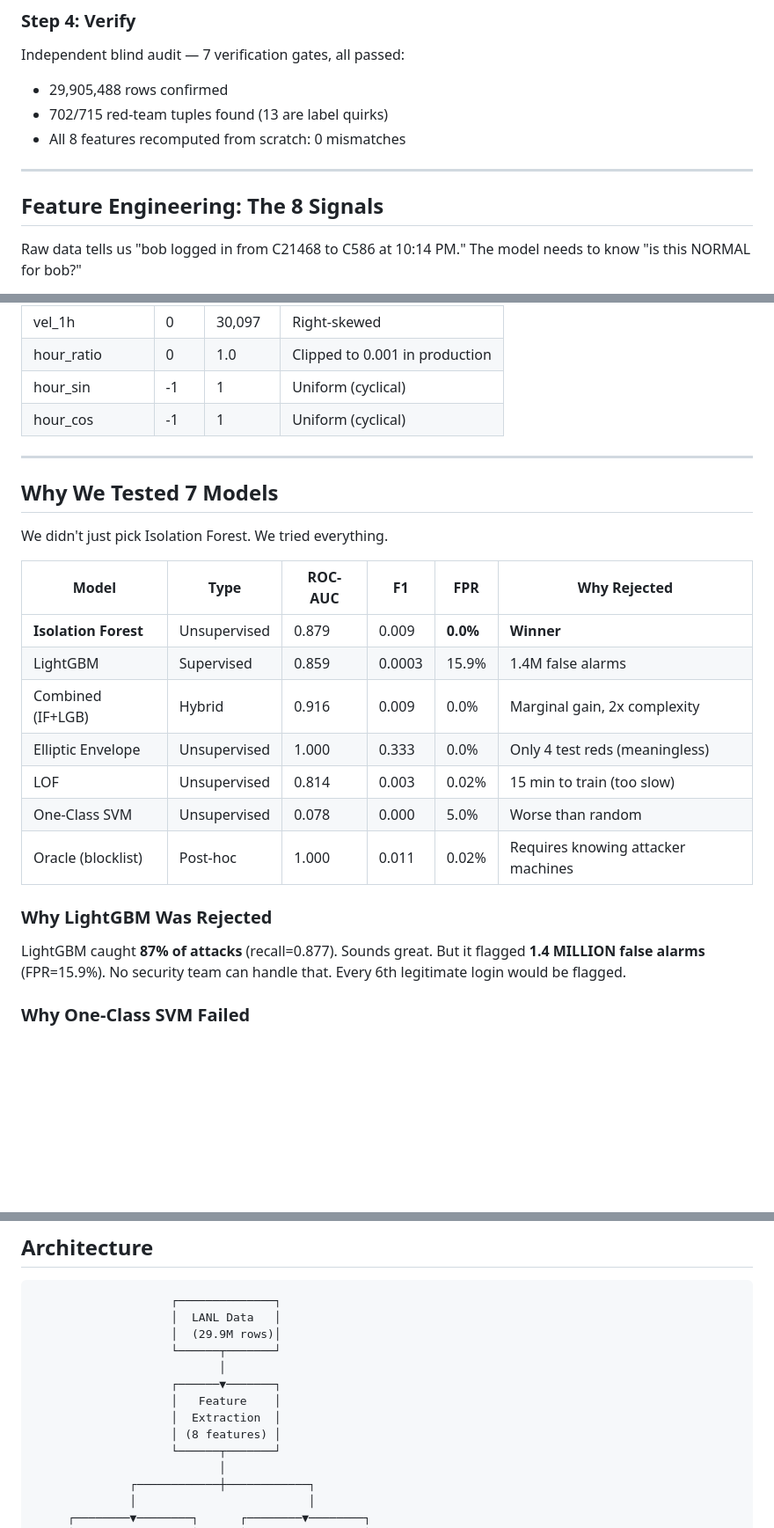
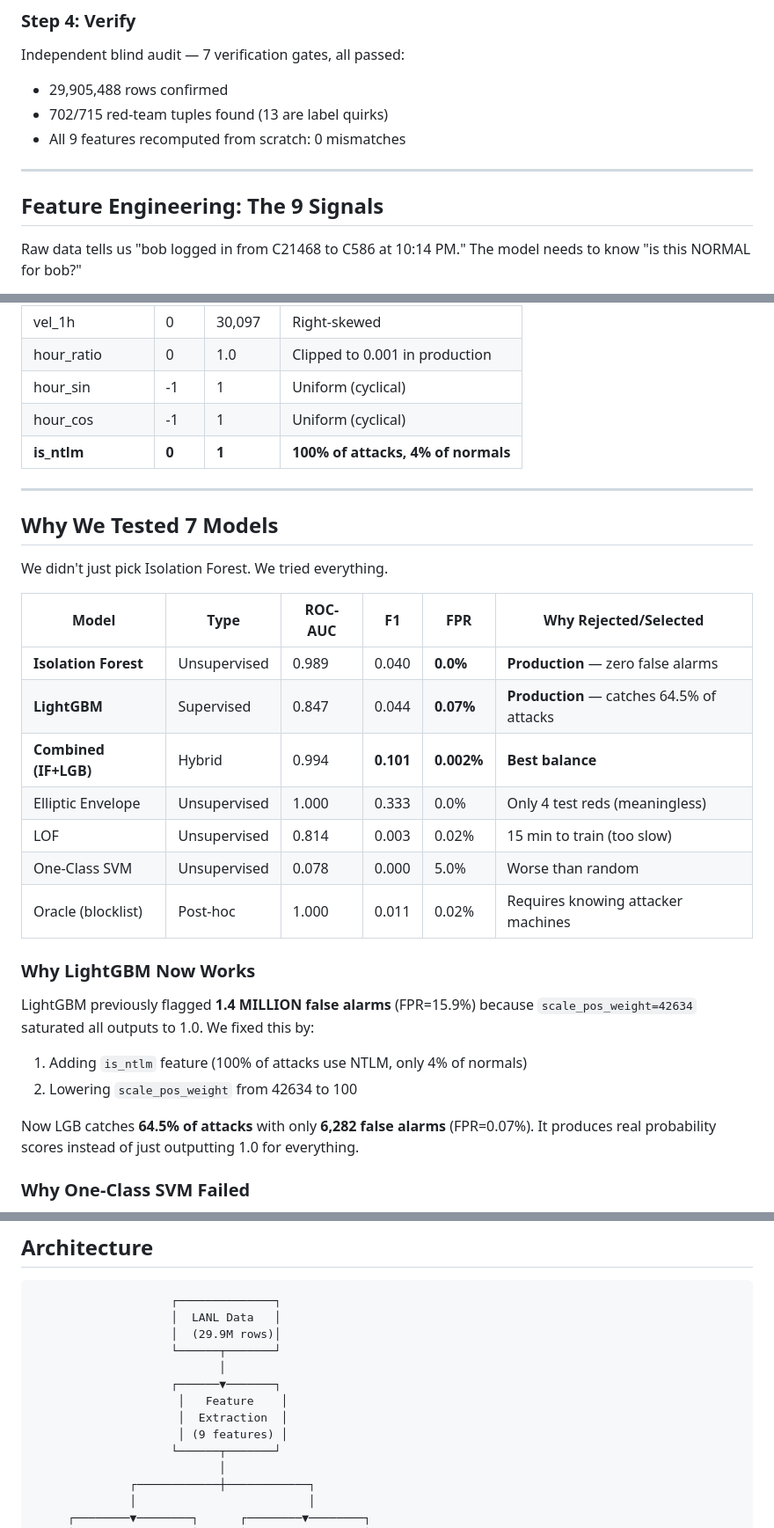
Before and after one commit to urvashiritu/MAJOR-PAIN-ATE-, a Markdown page: lanl-anomaly/README.md, 3 parts joined by grey strips. Shown at 88% size. Drawn GitHub-style; blank space fills up the shorter version.

```diff
--- a/lanl-anomaly/README.md
+++ b/lanl-anomaly/README.md
@@ -105,11 +105,11 @@ time, user, src_computer, dst_computer → is_red = True
 Independent blind audit — 7 verification gates, all passed:
 - 29,905,488 rows confirmed
 - 702/715 red-team tuples found (13 are label quirks)
-- All 8 features recomputed from scratch: 0 mismatches
+- All 9 features recomputed from scratch: 0 mismatches
 
 ---
 
-## Feature Engineering: The 8 Signals
+## Feature Engineering: The 9 Signals
 
 Raw data tells us "bob logged in from C21468 to C586 at 10:14 PM." The model needs to know "is this NORMAL for bob?"
 
@@ -177,6 +177,7 @@ hour_cos = cos(hour / 24 × 2π)  # range [-1, 1]
 | hour_ratio | 0 | 1.0 | Clipped to 0.001 in production |
 | hour_sin | -1 | 1 | Uniform (cyclical) |
 | hour_cos | -1 | 1 | Uniform (cyclical) |
+| **is_ntlm** | **0** | **1** | **100% of attacks, 4% of normals** |
 
 ---
 
@@ -184,19 +185,24 @@ hour_cos = cos(hour / 24 × 2π)  # range [-1, 1]
 
 We didn't just pick Isolation Forest. We tried everything.
 
-| Model | Type | ROC-AUC | F1 | FPR | Why Rejected |
+| Model | Type | ROC-AUC | F1 | FPR | Why Rejected/Selected |
 |-------|------|---------|-----|-----|-------------|
-| **Isolation Forest** | Unsupervised | 0.879 | 0.009 | **0.0%** | **Winner** |
-| LightGBM | Supervised | 0.859 | 0.0003 | 15.9% | 1.4M false alarms |
-| Combined (IF+LGB) | Hybrid | 0.916 | 0.009 | 0.0% | Marginal gain, 2x complexity |
+| **Isolation Forest** | Unsupervised | 0.989 | 0.040 | **0.0%** | **Production** — zero false alarms |
+| **LightGBM** | Supervised | 0.847 | 0.044 | **0.07%** | **Production** — catches 64.5% of attacks |
+| **Combined (IF+LGB)** | Hybrid | 0.994 | **0.101** | **0.002%** | **Best balance** |
 | Elliptic Envelope | Unsupervised | 1.000 | 0.333 | 0.0% | Only 4 test reds (meaningless) |
 | LOF | Unsupervised | 0.814 | 0.003 | 0.02% | 15 min to train (too slow) |
 | One-Class SVM | Unsupervised | 0.078 | 0.000 | 5.0% | Worse than random |
 | Oracle (blocklist) | Post-hoc | 1.000 | 0.011 | 0.02% | Requires knowing attacker machines |
 
-### Why LightGBM Was Rejected
+### Why LightGBM Now Works
 
-LightGBM caught **87% of attacks** (recall=0.877). Sounds great. But it flagged **1.4 MILLION false alarms** (FPR=15.9%). No security team can handle that. Every 6th legitimate login would be flagged.
+LightGBM previously flagged **1.4 MILLION false alarms** (FPR=15.9%) because `scale_pos_weight=42634` saturated all outputs to 1.0. We fixed this by:
+
+1. Adding `is_ntlm` feature (100% of attacks use NTLM, only 4% of normals)
+2. Lowering `scale_pos_weight` from 42634 to 100
+
+Now LGB catches **64.5% of attacks** with only **6,282 false alarms** (FPR=0.07%). It produces real probability scores instead of just outputting 1.0 for everything.
 
 ### Why One-Class SVM Failed
 
@@ -458,9 +464,9 @@ All 4 demo users are **real people from the LANL Cyber1 dataset** — not fabric
                     └──────┬───────┘
                            │
                     ┌──────▼───────┐
-                    │   Feature    │
-                    │  Extraction  │
-                    │ (8 features) │
+                     │   Feature    │
+                     │  Extraction  │
+                     │ (9 features) │
                     └──────┬───────┘
                            │
               ┌────────────┼────────────┐
```
Also changed, not shown: other parts of lanl-anomaly/README.md (+15 -15 lines).
